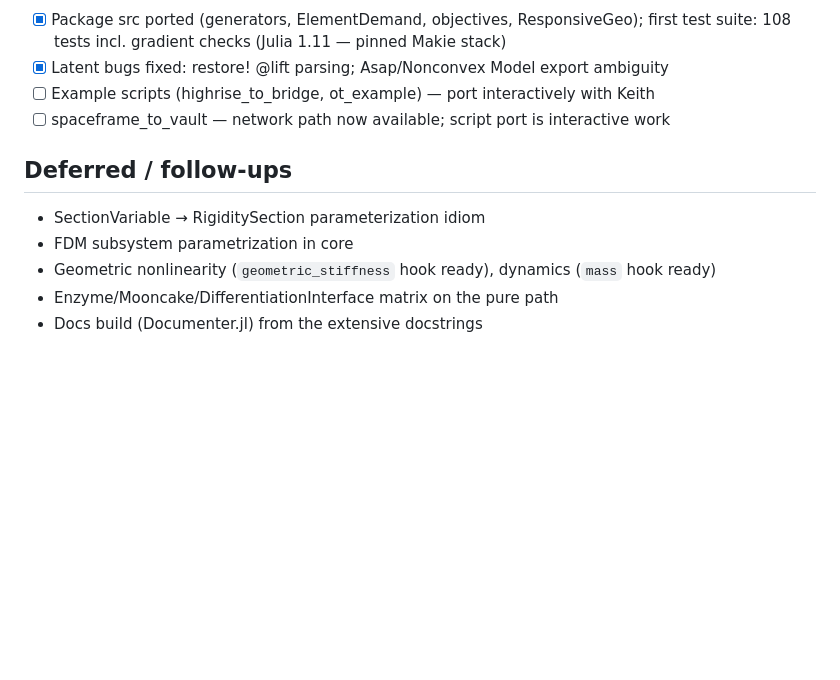
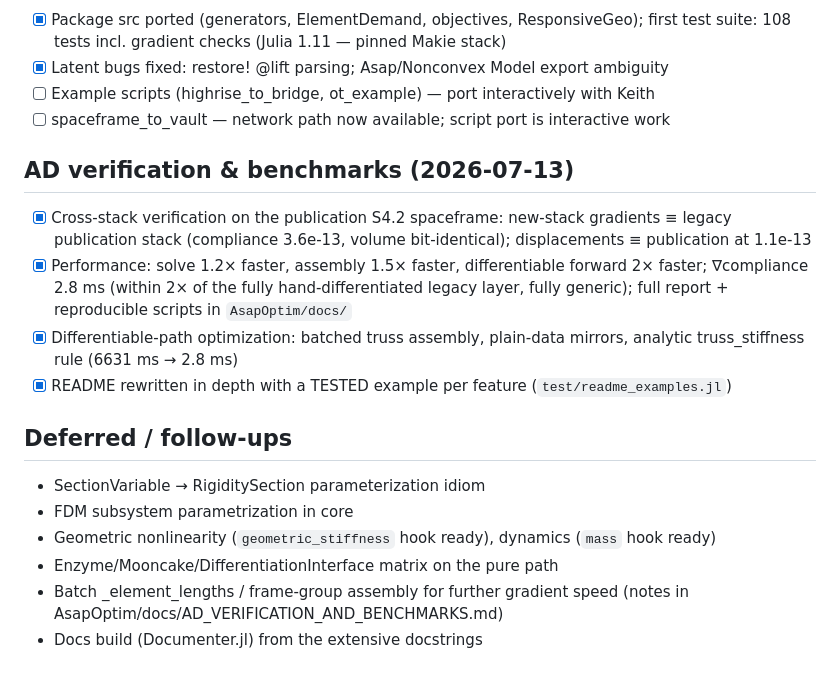
Before and after one commit to keithjlee/Asap.jl, a Markdown page: PROGRESS.md, the part around the change. Drawn GitHub-style; blank space fills up the shorter version.

Commit message:
PROGRESS: AD verification, benchmarks, README
Co-Authored-By: Claude Fable 5 <noreply@anthropic.com>

```diff
--- a/PROGRESS.md
+++ b/PROGRESS.md
@@ -93,9 +93,16 @@ Order is bottom-up; each layer validated against Phase 0 oracles before the next
 - [ ] Example scripts (highrise_to_bridge, ot_example) — port interactively with Keith
 - [ ] spaceframe_to_vault — network path now available; script port is interactive work
 
+## AD verification & benchmarks (2026-07-13)
+- [x] Cross-stack verification on the publication S4.2 spaceframe: new-stack gradients ≡ legacy publication stack (compliance 3.6e-13, volume bit-identical); displacements ≡ publication at 1.1e-13
+- [x] Performance: solve 1.2× faster, assembly 1.5× faster, differentiable forward 2× faster; ∇compliance 2.8 ms (within 2× of the fully hand-differentiated legacy layer, fully generic); full report + reproducible scripts in `AsapOptim/docs/`
+- [x] Differentiable-path optimization: batched truss assembly, plain-data mirrors, analytic truss_stiffness rule (6631 ms → 2.8 ms)
+- [x] README rewritten in depth with a TESTED example per feature (`test/readme_examples.jl`)
+
 ## Deferred / follow-ups
 - SectionVariable → RigiditySection parameterization idiom
 - FDM subsystem parametrization in core
 - Geometric nonlinearity (`geometric_stiffness` hook ready), dynamics (`mass` hook ready)
 - Enzyme/Mooncake/DifferentiationInterface matrix on the pure path
+- Batch _element_lengths / frame-group assembly for further gradient speed (notes in AsapOptim/docs/AD_VERIFICATION_AND_BENCHMARKS.md)
 - Docs build (Documenter.jl) from the extensive docstrings
```
